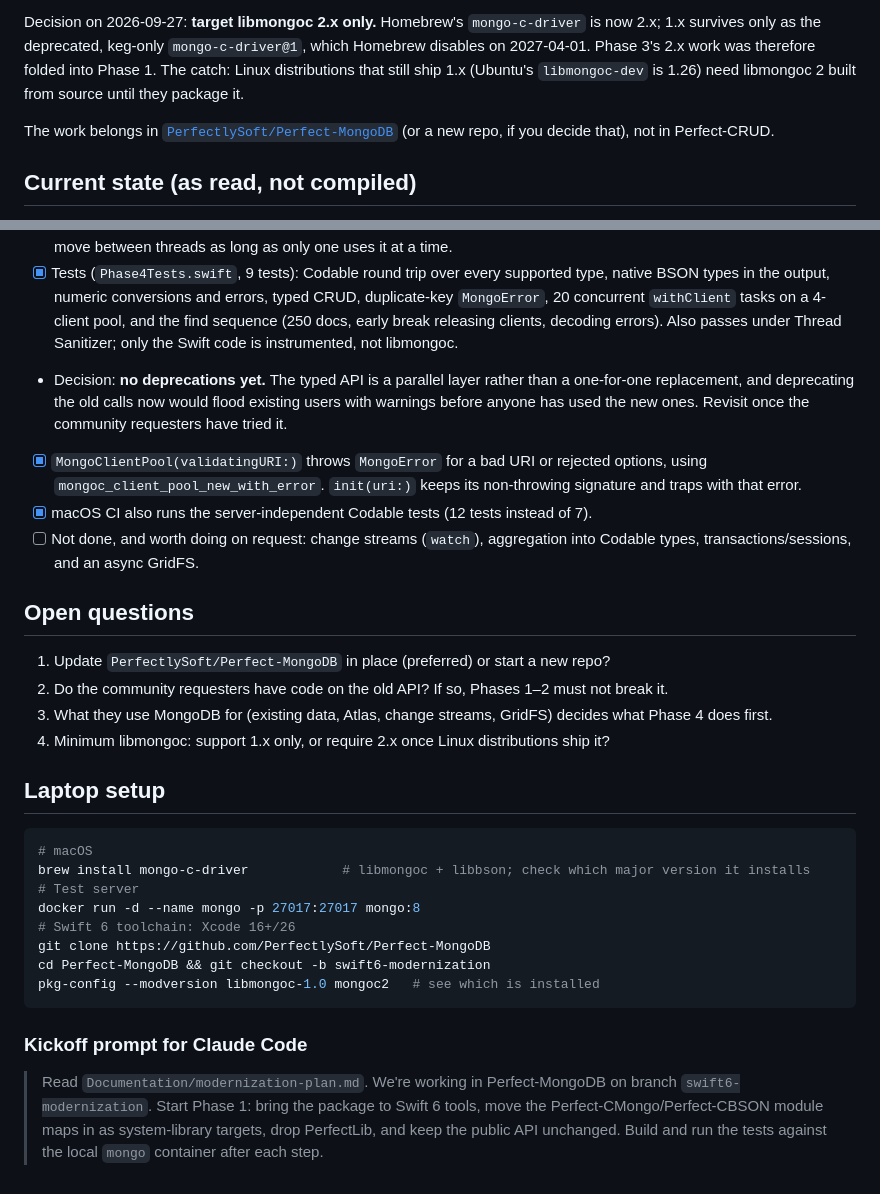
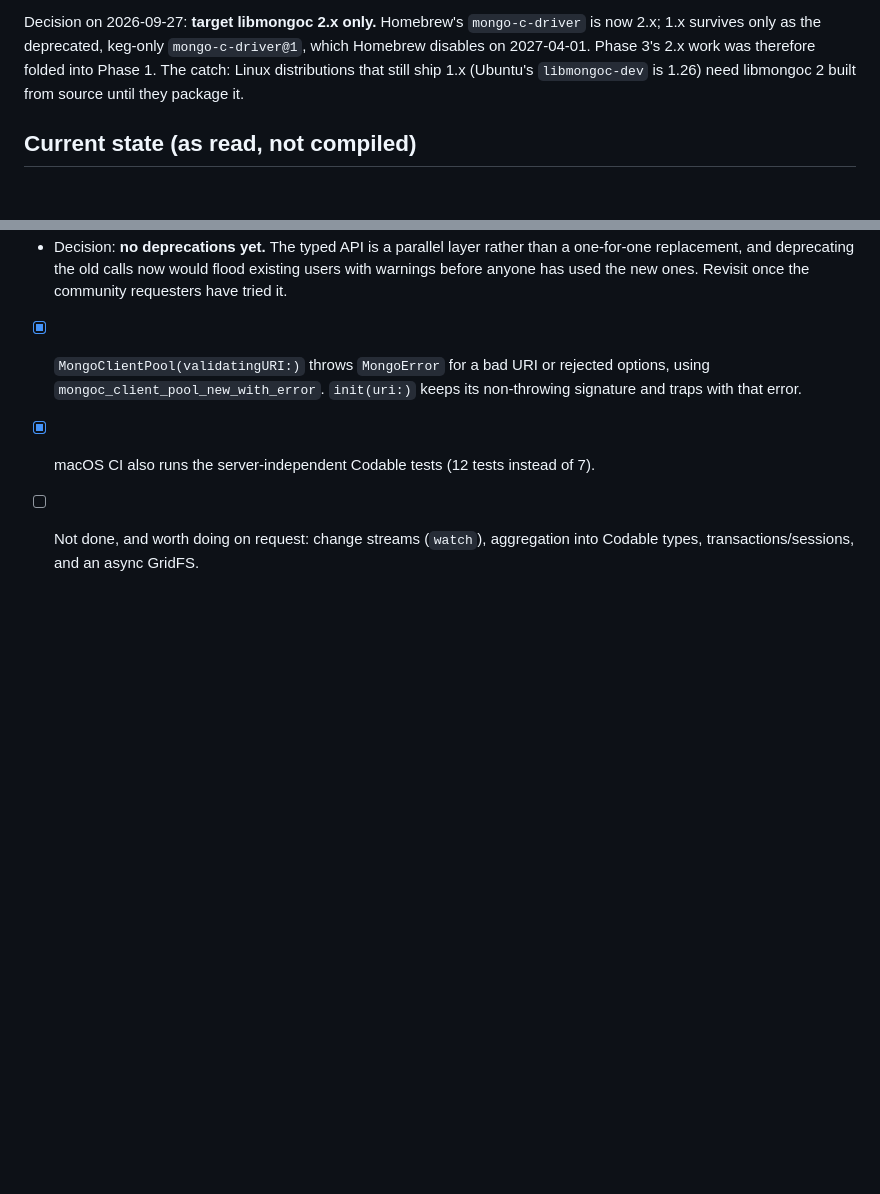
Before and after one commit to PerfectlySoft/Perfect-MongoDB, a Markdown page: Documentation/modernization-plan.md, 2 parts joined by grey strips. Rendered like a GitHub page; blank space fills up the shorter version.

Commit message:
Docs: drop the plan's open questions, laptop setup and agent prompt
They were working notes from before 4.0.0; the questions are answered
by the release.

Co-Authored-By: Claude Opus 5.5 <noreply@anthropic.com>

````diff
--- a/Documentation/modernization-plan.md
+++ b/Documentation/modernization-plan.md
@@ -3,8 +3,6 @@
 Status: **Released as 4.0.0 on 2026-09-29.** Phases 1, 2 and 4 are done; the Atlas `mongodb+srv://`/TLS check was deferred. The pre-4.0 code is on the `legacy` branch. 36 tests pass against MongoDB 8.3 locally and on Linux (`Scripts/test-linux.sh`). The 26 from Phases 1-2 also pass in CI on Linux (Swift 6.4, MongoDB 8, libmongoc 2.5.5 built from source). Captured 2026-09-27 from a research session so work can be picked up later on a laptop.
 
 Decision on 2026-09-27: **target libmongoc 2.x only.** Homebrew's `mongo-c-driver` is now 2.x; 1.x survives only as the deprecated, keg-only `mongo-c-driver@1`, which Homebrew disables on 2027-04-01. Phase 3's 2.x work was therefore folded into Phase 1. The catch: Linux distributions that still ship 1.x (Ubuntu's `libmongoc-dev` is 1.26) need libmongoc 2 built from source until they package it.
-
-The work belongs in [`PerfectlySoft/Perfect-MongoDB`](https://github.com/PerfectlySoft/Perfect-MongoDB) (or a new repo, if you decide that), not in Perfect-CRUD.
 
 ## Current state (as read, not compiled)
 
@@ -97,27 +95,3 @@ Folded into Phase 1: the package now targets 2.x only. Linux CI builds libmongoc
 - [x] `MongoClientPool(validatingURI:)` throws `MongoError` for a bad URI or rejected options, using `mongoc_client_pool_new_with_error`. `init(uri:)` keeps its non-throwing signature and traps with that error.
 - [x] macOS CI also runs the server-independent Codable tests (12 tests instead of 7).
 - [ ] Not done, and worth doing on request: change streams (`watch`), aggregation into Codable types, transactions/sessions, and an async GridFS.
-
-## Open questions
-
-1. Update `PerfectlySoft/Perfect-MongoDB` in place (preferred) or start a new repo?
-2. Do the community requesters have code on the old API? If so, Phases 1–2 must not break it.
-3. What they use MongoDB for (existing data, Atlas, change streams, GridFS) decides what Phase 4 does first.
-4. Minimum libmongoc: support 1.x only, or require 2.x once Linux distributions ship it?
-
-## Laptop setup
-
-```sh
-# macOS
-brew install mongo-c-driver            # libmongoc + libbson; check which major version it installs
-# Test server
-docker run -d --name mongo -p 27017:27017 mongo:8
-# Swift 6 toolchain: Xcode 16+/26
-git clone https://github.com/PerfectlySoft/Perfect-MongoDB
-cd Perfect-MongoDB && git checkout -b swift6-modernization
-pkg-config --modversion libmongoc-1.0 mongoc2   # see which is installed
-```
-
-### Kickoff prompt for Claude Code
-
-> Read `Documentation/modernization-plan.md`. We're working in Perfect-MongoDB on branch `swift6-modernization`. Start Phase 1: bring the package to Swift 6 tools, move the Perfect-CMongo/Perfect-CBSON module maps in as system-library targets, drop PerfectLib, and keep the public API unchanged. Build and run the tests against the local `mongo` container after each step.
````
